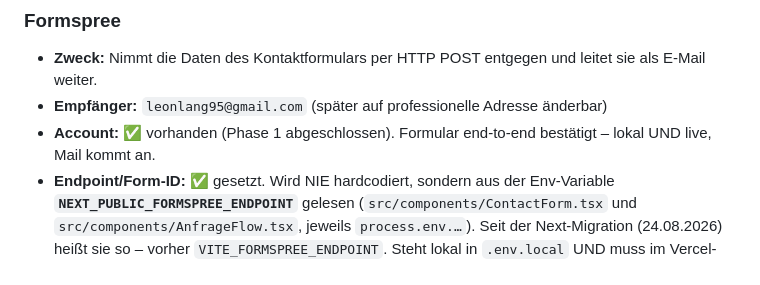
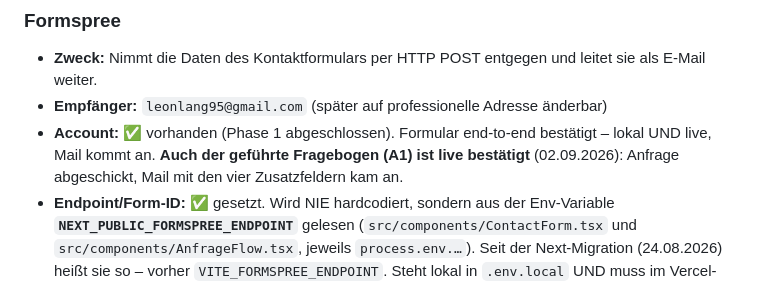
Before and after one commit to lngleon/leons-webseite, a Markdown page: docs/CURRENT-SCHEMA.md, the part around the change. Rendered like a GitHub page.

```diff
--- a/docs/CURRENT-SCHEMA.md
+++ b/docs/CURRENT-SCHEMA.md
@@ -66,7 +66,7 @@ npm run build   →   next build (Turbopack)
 ### Formspree
 - **Zweck:** Nimmt die Daten des Kontaktformulars per HTTP POST entgegen und leitet sie als E-Mail weiter.
 - **Empfänger:** `leonlang95@gmail.com` (später auf professionelle Adresse änderbar)
-- **Account:** ✅ vorhanden (Phase 1 abgeschlossen). Formular end-to-end bestätigt – lokal UND live, Mail kommt an.
+- **Account:** ✅ vorhanden (Phase 1 abgeschlossen). Formular end-to-end bestätigt – lokal UND live, Mail kommt an. **Auch der geführte Fragebogen (A1) ist live bestätigt** (02.09.2026): Anfrage abgeschickt, Mail mit den vier Zusatzfeldern kam an.
 - **Endpoint/Form-ID:** ✅ gesetzt. Wird NIE hardcodiert, sondern aus der Env-Variable **`NEXT_PUBLIC_FORMSPREE_ENDPOINT`** gelesen (`src/components/ContactForm.tsx` und `src/components/AnfrageFlow.tsx`, jeweils `process.env.…`). Seit der Next-Migration (24.08.2026) heißt sie so – vorher `VITE_FORMSPREE_ENDPOINT`. Steht lokal in `.env.local` UND muss im Vercel-Dashboard hinterlegt sein (alle Environments).
 - **Tarif:** kostenloser Free-Tier (ausreichend für erwartetes Anfragevolumen)
 - **Sichtbar für Besucher?** Nein – Formspree taucht im UI nicht auf, das Formular gehört optisch komplett der Seite.
```
Also changed, not shown: docs/CLAUDE-CODE-TODO.md (+2 -2 lines).
